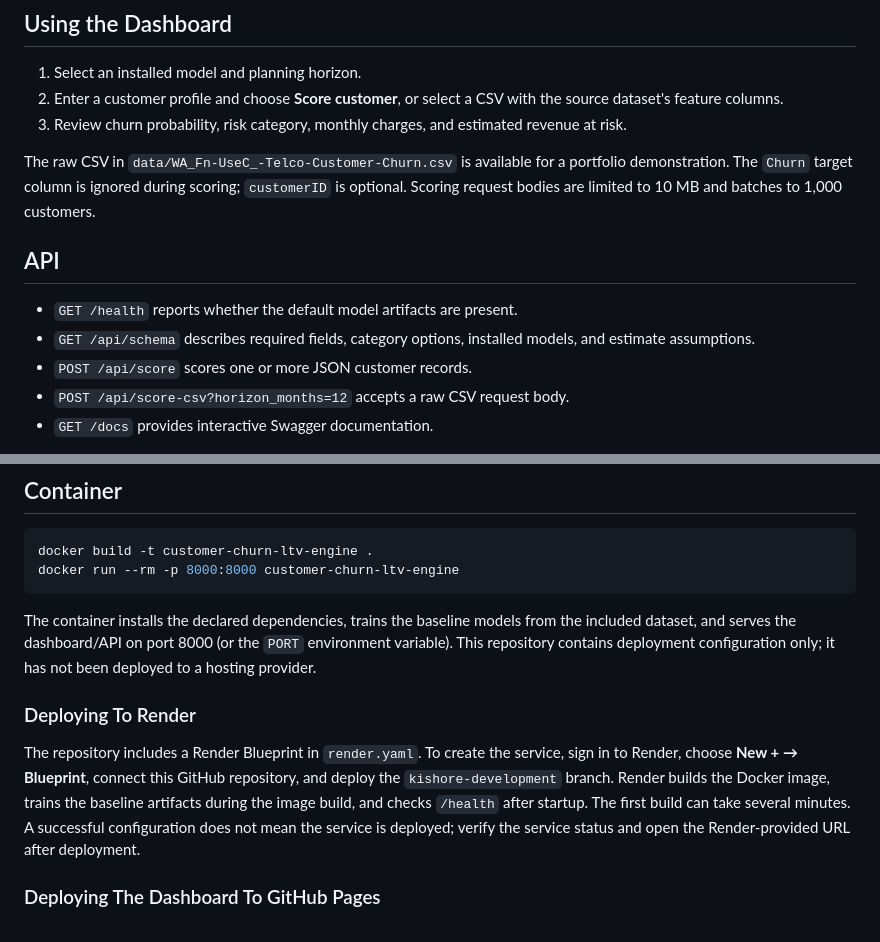
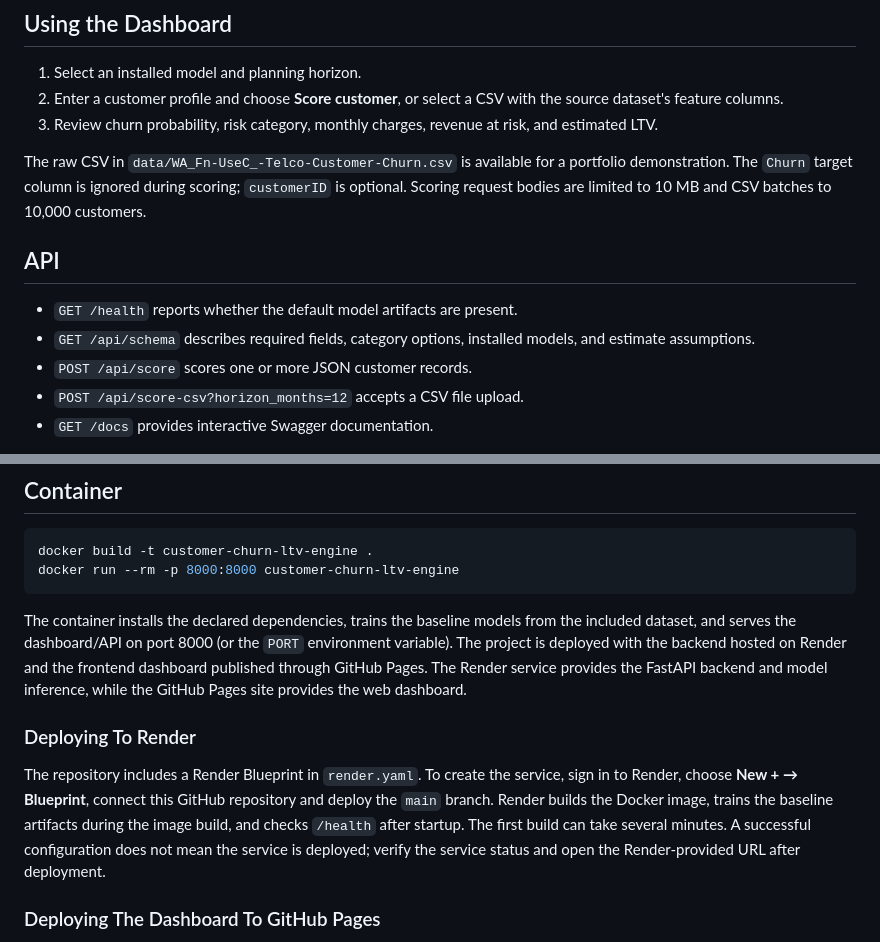
Before and after one commit to azmeerakishore/customer-churn-ltv-engine, a Markdown page: README.md, 2 parts joined by grey strips. GitHub-like rendering.

Commit message:
docs: update README deployment and dashboard details

````diff
--- a/README.md
+++ b/README.md
@@ -34,16 +34,16 @@ Training writes model files under `models/`. They are gitignored because they ca
 
 1. Select an installed model and planning horizon.
 2. Enter a customer profile and choose **Score customer**, or select a CSV with the source dataset's feature columns.
-3. Review churn probability, risk category, monthly charges, and estimated revenue at risk.
+3. Review churn probability, risk category, monthly charges, revenue at risk, and estimated LTV.
 
-The raw CSV in `data/WA_Fn-UseC_-Telco-Customer-Churn.csv` is available for a portfolio demonstration. The `Churn` target column is ignored during scoring; `customerID` is optional. Scoring request bodies are limited to 10 MB and batches to 1,000 customers.
+The raw CSV in `data/WA_Fn-UseC_-Telco-Customer-Churn.csv` is available for a portfolio demonstration. The `Churn` target column is ignored during scoring; `customerID` is optional. Scoring request bodies are limited to 10 MB and CSV batches to 10,000 customers.
 
 ## API
 
 - `GET /health` reports whether the default model artifacts are present.
 - `GET /api/schema` describes required fields, category options, installed models, and estimate assumptions.
 - `POST /api/score` scores one or more JSON customer records.
-- `POST /api/score-csv?horizon_months=12` accepts a raw CSV request body.
+- `POST /api/score-csv?horizon_months=12` accepts a CSV file upload.
 - `GET /docs` provides interactive Swagger documentation.
 
 The preprocessor is fitted only on the training split and reused for inference. Unknown categorical values are handled by the fitted one-hot encoder; required columns and numeric values are validated before scoring. Risk probability is model output and has not been calibrated for a specific time horizon.
@@ -90,11 +90,11 @@ docker build -t customer-churn-ltv-engine .
 docker run --rm -p 8000:8000 customer-churn-ltv-engine
 ```
 
-The container installs the declared dependencies, trains the baseline models from the included dataset, and serves the dashboard/API on port 8000 (or the `PORT` environment variable). This repository contains deployment configuration only; it has not been deployed to a hosting provider.
+The container installs the declared dependencies, trains the baseline models from the included dataset, and serves the dashboard/API on port 8000 (or the `PORT` environment variable). The project is deployed with the backend hosted on Render and the frontend dashboard published through GitHub Pages. The Render service provides the FastAPI backend and model inference, while the GitHub Pages site provides the web dashboard.
 
 ### Deploying To Render
 
-The repository includes a Render Blueprint in `render.yaml`. To create the service, sign in to Render, choose **New + → Blueprint**, connect this GitHub repository, and deploy the `kishore-development` branch. Render builds the Docker image, trains the baseline artifacts during the image build, and checks `/health` after startup. The first build can take several minutes. A successful configuration does not mean the service is deployed; verify the service status and open the Render-provided URL after deployment.
+The repository includes a Render Blueprint in `render.yaml`. To create the service, sign in to Render, choose **New + → Blueprint**, connect this GitHub repository and deploy the `main` branch. Render builds the Docker image, trains the baseline artifacts during the image build, and checks `/health` after  startup. The first build can take several minutes. A successful configuration does not mean the service is deployed; verify the service status and open the Render-provided URL after deployment.
 
 ### Deploying The Dashboard To GitHub Pages
 
````
